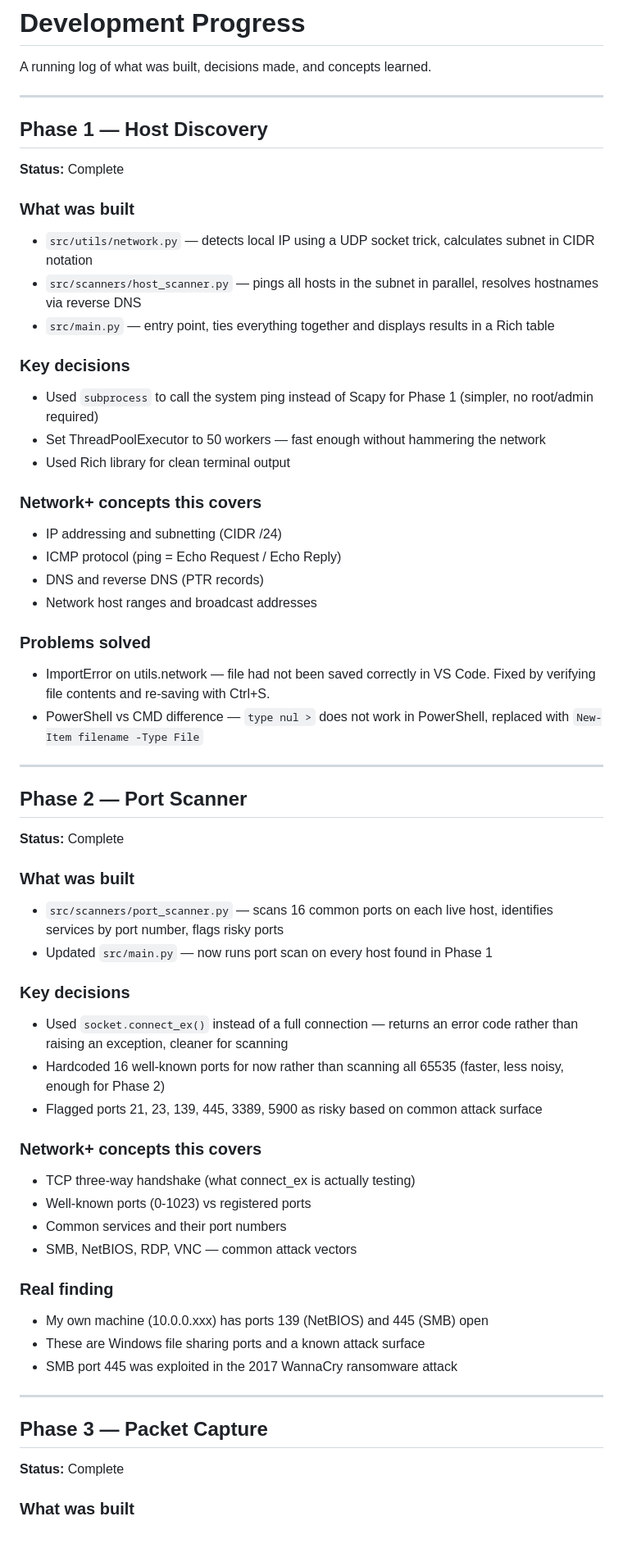
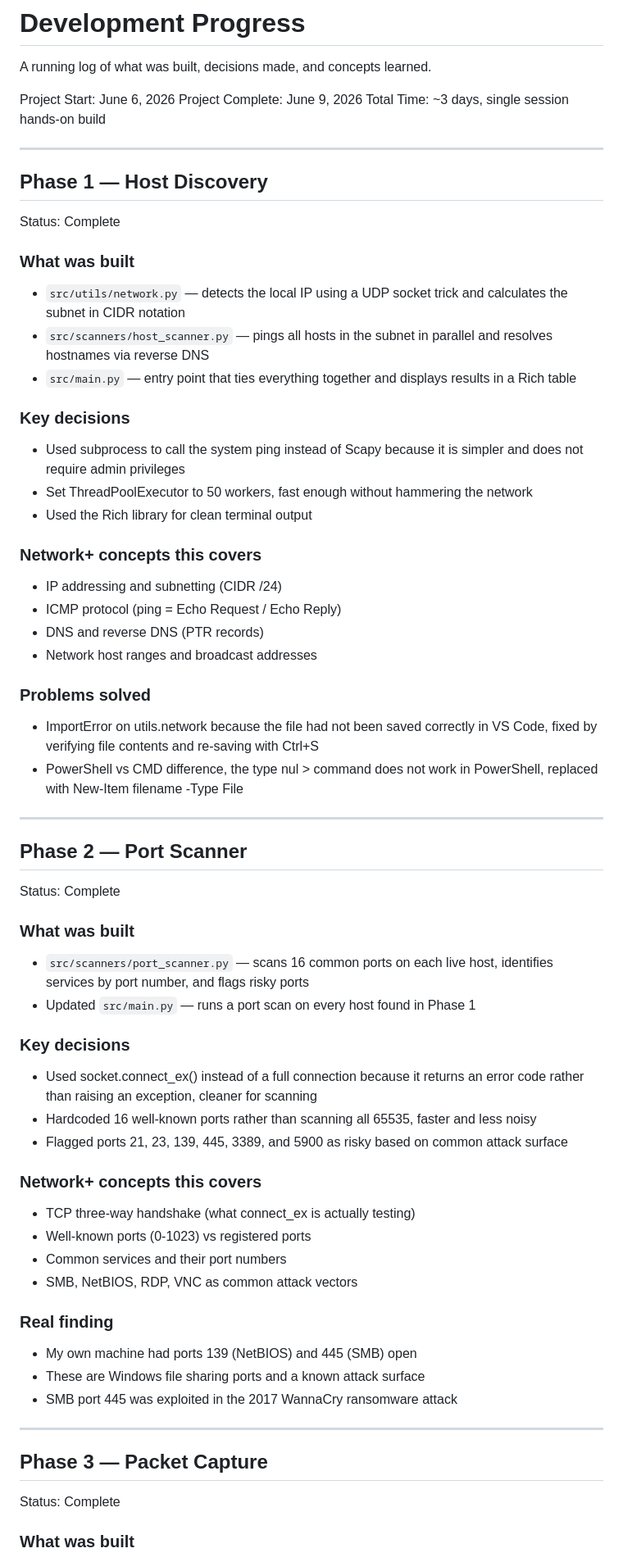
Before and after one commit to KuroJ07/network-analyzer, a Markdown page: docs/progress.md, the part around one of its changes. Shown at 82% size. Drawn GitHub-style; blank space fills up the shorter version.

```diff
--- a/docs/progress.md
+++ b/docs/progress.md
@@ -2,70 +2,74 @@
 
 A running log of what was built, decisions made, and concepts learned.
 
+Project Start: June 6, 2026
+Project Complete: June 9, 2026
+Total Time: ~3 days, single session hands-on build
+
 ---
 
 ## Phase 1 — Host Discovery
-**Status:**  Complete
+
+Status: Complete
 
 ### What was built
-- `src/utils/network.py` — detects local IP using a UDP socket trick,
-  calculates subnet in CIDR notation
-- `src/scanners/host_scanner.py` — pings all hosts in the subnet in parallel,
-  resolves hostnames via reverse DNS
-- `src/main.py` — entry point, ties everything together and displays
-  results in a Rich table
+
+- `src/utils/network.py` — detects the local IP using a UDP socket trick and calculates the subnet in CIDR notation
+- `src/scanners/host_scanner.py` — pings all hosts in the subnet in parallel and resolves hostnames via reverse DNS
+- `src/main.py` — entry point that ties everything together and displays results in a Rich table
 
 ### Key decisions
-- Used `subprocess` to call the system ping instead of Scapy for Phase 1
-  (simpler, no root/admin required)
-- Set ThreadPoolExecutor to 50 workers — fast enough without hammering
-  the network
-- Used Rich library for clean terminal output
+
+- Used subprocess to call the system ping instead of Scapy because it is simpler and does not require admin privileges
+- Set ThreadPoolExecutor to 50 workers, fast enough without hammering the network
+- Used the Rich library for clean terminal output
 
 ### Network+ concepts this covers
+
 - IP addressing and subnetting (CIDR /24)
 - ICMP protocol (ping = Echo Request / Echo Reply)
 - DNS and reverse DNS (PTR records)
 - Network host ranges and broadcast addresses
 
 ### Problems solved
-- ImportError on utils.network — file had not been saved correctly in VS Code.
-  Fixed by verifying file contents and re-saving with Ctrl+S.
-- PowerShell vs CMD difference — `type nul >` does not work in PowerShell,
-  replaced with `New-Item filename -Type File`
+
+- ImportError on utils.network because the file had not been saved correctly in VS Code, fixed by verifying file contents and re-saving with Ctrl+S
+- PowerShell vs CMD difference, the type nul > command does not work in PowerShell, replaced with New-Item filename -Type File
 
 ---
 
 ## Phase 2 — Port Scanner
-**Status:**  Complete
+
+Status: Complete
 
 ### What was built
-- `src/scanners/port_scanner.py` — scans 16 common ports on each live host,
-  identifies services by port number, flags risky ports
-- Updated `src/main.py` — now runs port scan on every host found in Phase 1
+
+- `src/scanners/port_scanner.py` — scans 16 common ports on each live host, identifies services by port number, and flags risky ports
+- Updated `src/main.py` — runs a port scan on every host found in Phase 1
 
 ### Key decisions
-- Used `socket.connect_ex()` instead of a full connection — returns an error
-  code rather than raising an exception, cleaner for scanning
-- Hardcoded 16 well-known ports for now rather than scanning all 65535
-  (faster, less noisy, enough for Phase 2)
-- Flagged ports 21, 23, 139, 445, 3389, 5900 as risky based on common
-  attack surface
+
+- Used socket.connect_ex() instead of a full connection because it returns an error code rather than raising an exception, cleaner for scanning
+- Hardcoded 16 well-known ports rather than scanning all 65535, faster and less noisy
+- Flagged ports 21, 23, 139, 445, 3389, and 5900 as risky based on common attack surface
 
 ### Network+ concepts this covers
+
 - TCP three-way handshake (what connect_ex is actually testing)
 - Well-known ports (0-1023) vs registered ports
 - Common services and their port numbers
-- SMB, NetBIOS, RDP, VNC — common attack vectors
+- SMB, NetBIOS, RDP, VNC as common attack vectors
 
 ### Real finding
-- My own machine (10.0.0.xxx) has ports 139 (NetBIOS) and 445 (SMB) open
+
+- My own machine had ports 139 (NetBIOS) and 445 (SMB) open
 - These are Windows file sharing ports and a known attack surface
 - SMB port 445 was exploited in the 2017 WannaCry ransomware attack
 
 ---
 
 ## Phase 3 — Packet Capture
-**Status:**  Complete
+
+Status: Complete
 
 ### What was built
```
Also changed, not shown: other parts of docs/progress.md (+198 -144 lines).
